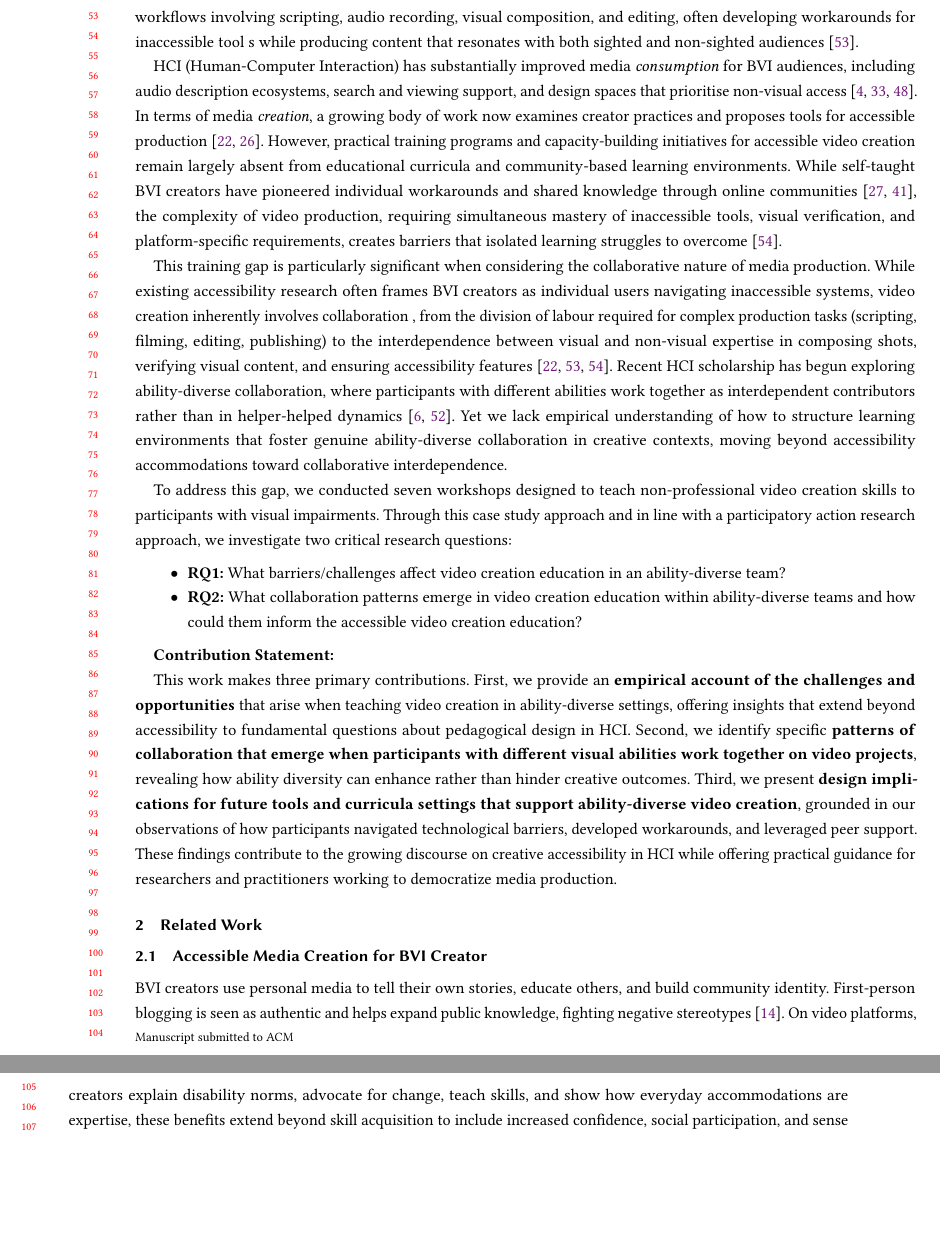
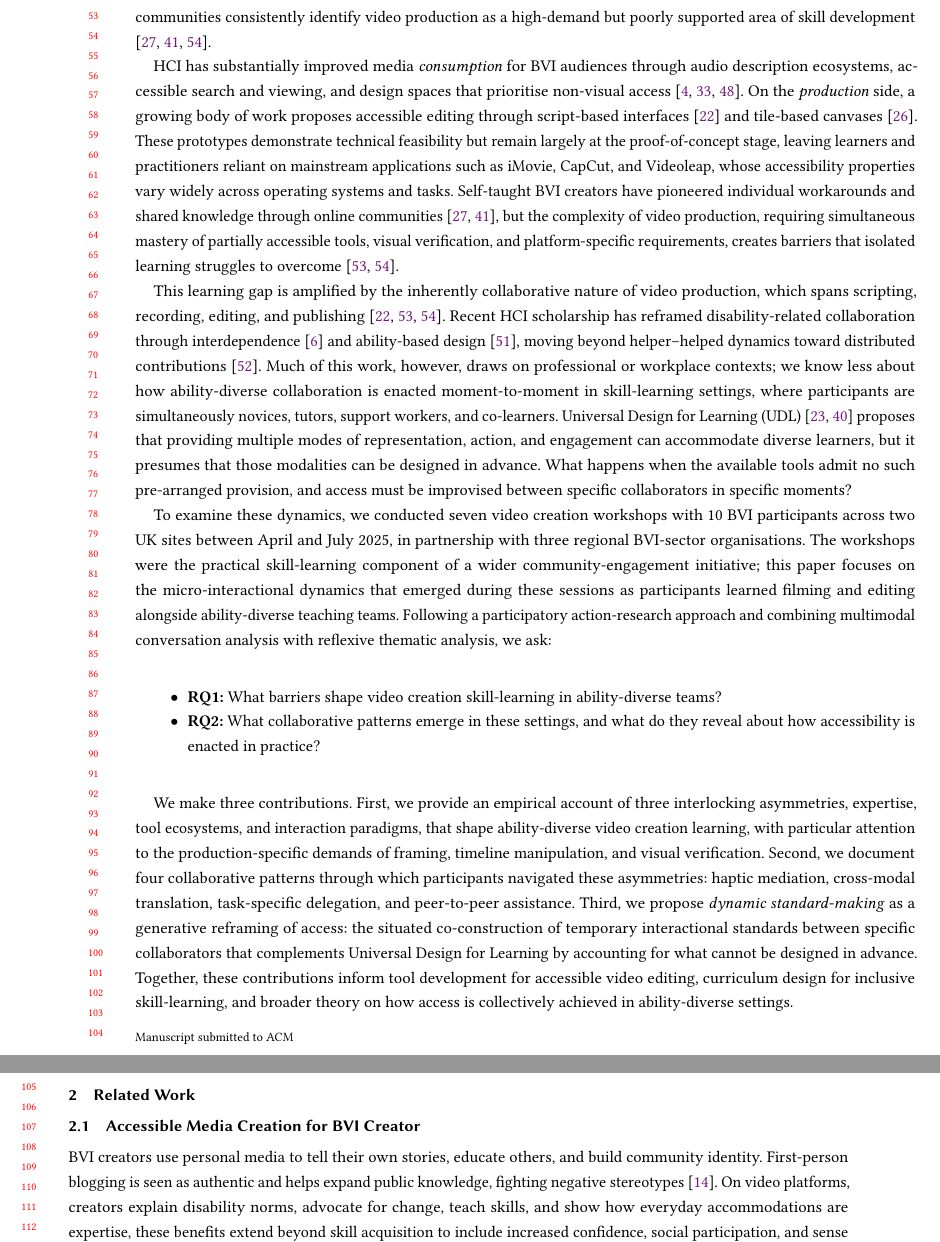
Before and after one commit to shyland-ucl/CHI2026_Workshop, a LaTeX paper (Main.tex, which reads Chapters/1_Introduction.tex): two parts of pages 2 and 3 of 19, joined at a grey line, cut at the place of the change, the shorter picture padded with empty space. Compiled offline with pdfLaTeX.

Commit message:
Revise title, abstract, and introduction for ASSETS 2026 resubmission
Address CHI reviewer concerns on coherence, framing, and grounding:
- Retitle to foreground the empirical and theoretical contributions
- Rewrite abstract with a single throughline and pre-positioned UDL critique
- Restructure introduction into five paragraphs with one job each
- Foreshadow dynamic standard-making and Universal Design for Learning early
- Signal video-specific framing (framing, timeline manipulation, verification)
- Update keywords to match new positioning
- Add .gitignore for local agent config, reviews, and LaTeX artefacts

Co-Authored-By: Claude Opus 4.7 <noreply@anthropic.com>

```diff
--- a/Chapters/1_Introduction.tex
+++ b/Chapters/1_Introduction.tex
@@ -1,3 +1,3 @@
-\section{INTRODUCTION}
-Media engagement is more than entertainment for blind and visually impaired (BVI) people, it’s a means of participation, self-representation, and advocacy \cite{emara_its_2025,lyu_because_2024,niu_please_2024}. Research demonstrates that video creation offers BVI individuals significant wellbeing benefits like enhanced social connection, confidence building, and community identity formation, It also enable them to share their stories, educate audiences, and challenge stereotypes despite platform accessibility barriers \cite{seo_understanding_2021,zhang_understanding_2023}.  Yet historically, BVI communities have been underrepresented and sometimes excluded from mainstream media production and cultural venues  due to inaccessible tools, lack of training opportunities, and systemic ableism. \cite{lyu_because_2024,raymond_examination_2024,lyu_i_2024-1}. Unlike text-based blogging or audio-only podcasting, video has emerged as the dominant medium of contemporary digital communication, fundamentally reshaping how we participate in social and cultural life \cite{ha_global_2022}). At the meantime, video creation presents unique challenges and opportunities for BVI creators including inaccessible editing interfaces, inability to verify visual content, and platform-specific barriers.  While the visual-centric nature of video might seem inherently exclusionary, BVI creators have developed innovative approaches to video production that challenge assumptions about who can create visual media and how \cite{seo_understanding_2021,zhang_understanding_2023}. These creators navigate complex workflows involving scripting, audio recording, visual composition, and editing, often developing workarounds for inaccessible tool s while producing content that resonates with both sighted and non-sighted audiences \cite{xiao_understanding_2025}.
+\section{Introduction}
+Video has become the dominant medium of contemporary digital communication, fundamentally reshaping how people participate in social and cultural life \cite{ha_global_2022}. For blind and visually impaired (BVI) people, video creation is more than entertainment: it is a means of self-representation, advocacy, and community building \cite{emara_its_2025,lyu_because_2024,niu_please_2024}. Studies of BVI vloggers and bloggers report wellbeing gains alongside expressive freedom, peer connection, and visibility \cite{seo_understanding_2021,zhang_understanding_2023}. Yet historically, BVI communities have been under-represented and frequently excluded from mainstream media production due to inaccessible tools, scarce training opportunities, and systemic ableism \cite{lyu_because_2024,raymond_examination_2024,lyu_i_2024-1}. Existing studies of BVI creator communities consistently identify video production as a high-demand but poorly supported area of skill development \cite{zhang_understanding_2023,seo_understanding_2021,lyu_i_2024-1}.
 
@@ -5,13 +5,11 @@ HCI (Human-Computer Interaction) has substantially improved media \textit{consum
 
-This training gap is particularly significant when considering the collaborative nature of media production. While existing accessibility research often frames BVI creators as individual users navigating inaccessible systems, video creation inherently involves collaboration , from the division of labour required for complex production tasks (scripting, filming, editing, publishing) to the interdependence between visual and non-visual expertise in composing shots, verifying visual content, and ensuring accessibility features \cite{huh_avscript_2023,zhang_understanding_2023,xiao_understanding_2025}. Recent HCI scholarship has begun exploring ability-diverse collaboration, where participants with different abilities work together as interdependent contributors rather than in helper-helped dynamics \cite{bennett_interdependence_2018,xiao_systematic_2024}. Yet we lack empirical understanding of how to structure learning environments that foster genuine ability-diverse collaboration in creative contexts, moving beyond accessibility accommodations toward collaborative interdependence.
+This learning gap is amplified by the inherently collaborative nature of video production, which spans scripting, recording, editing, and publishing \cite{huh_avscript_2023,xiao_understanding_2025,zhang_understanding_2023}. Recent HCI scholarship has reframed disability-related collaboration through interdependence \cite{bennett_interdependence_2018} and ability-based design \cite{wobbrock_ability-based_2011}, moving beyond helper--helped dynamics toward distributed contributions \cite{xiao_systematic_2024}. Much of this work, however, draws on professional or workplace contexts; we know less about how ability-diverse collaboration is enacted moment-to-moment in skill-learning settings, where participants are simultaneously novices, tutors, support workers, and co-learners. Universal Design for Learning (UDL) \cite{rose_universal_2001,inc_udl_2024} proposes that providing multiple modes of representation, action, and engagement can accommodate diverse learners, but it presumes that those modalities can be designed in advance. What happens when the available tools admit no such pre-arranged provision, and access must be improvised between specific collaborators in specific moments?
 
-To address this gap, we conducted seven workshops designed to teach non-professional video creation skills to participants with visual impairments. Through this case study approach and in line with a participatory action research approach, we investigate two critical research questions:
+To examine these dynamics, we conducted seven video creation workshops with 10 BVI participants across two UK sites between April and July 2025, in partnership with three regional BVI-sector organisations. The workshops were the practical skill-learning component of a wider community-engagement initiative; this paper focuses on the micro-interactional dynamics that emerged during these sessions as participants learned filming and editing alongside ability-diverse teaching teams. Following a participatory action-research approach and combining multimodal conversation analysis with reflexive thematic analysis, we ask:
 
 \begin{itemize}
-    \item \textbf{RQ1:} What barriers/challenges affect video creation education in an ability-diverse team?
-    \item \textbf{RQ2:} What collaboration patterns emerge in video creation education within ability-diverse teams and how could them inform the accessible video creation education?
+    \item \textbf{RQ1:} What barriers shape video creation skill-learning in ability-diverse teams?
+    \item \textbf{RQ2:} What collaborative patterns emerge in these settings, and what do they reveal about how accessibility is enacted in practice?
 \end{itemize}
 
-\textbf{Contribution Statement: }
-
-This work makes three primary contributions. First, we provide an \textbf{empirical account of the challenges and opportunities} that arise when teaching video creation in ability-diverse settings, offering insights that extend beyond accessibility to fundamental questions about pedagogical design in HCI. Second, we identify specific \textbf{patterns of collaboration that emerge when participants with different visual abilities work together on video projects}, revealing how ability diversity can enhance rather than hinder creative outcomes. Third, we present \textbf{design implications for future tools and curricula settings that support ability-diverse video creation}, grounded in our observations of how participants navigated technological barriers, developed workarounds, and leveraged peer support. These findings contribute to the growing discourse on creative accessibility in HCI while offering practical guidance for researchers and practitioners working to democratize media production.
+We make three contributions. First, we provide an empirical account of three interlocking asymmetries, expertise, tool ecosystems, and interaction paradigms, that shape ability-diverse video creation learning, with particular attention to the production-specific demands of framing, timeline manipulation, and visual verification. Second, we document four collaborative patterns through which participants navigated these asymmetries: haptic mediation, cross-modal translation, task-specific delegation, and peer-to-peer assistance. Third, we propose \textit{dynamic standard-making} as a generative reframing of access: the situated co-construction of temporary interactional standards between specific collaborators that complements Universal Design for Learning by accounting for what cannot be designed in advance. Together, these contributions inform tool development for accessible video editing, curriculum design for inclusive skill-learning, and broader theory on how access is collectively achieved in ability-diverse settings.
```
Also changed, not shown: Main.tex (+3 -3 lines), Chapters/1_Introduction.tex (2 more changed lines), 1 other file.
